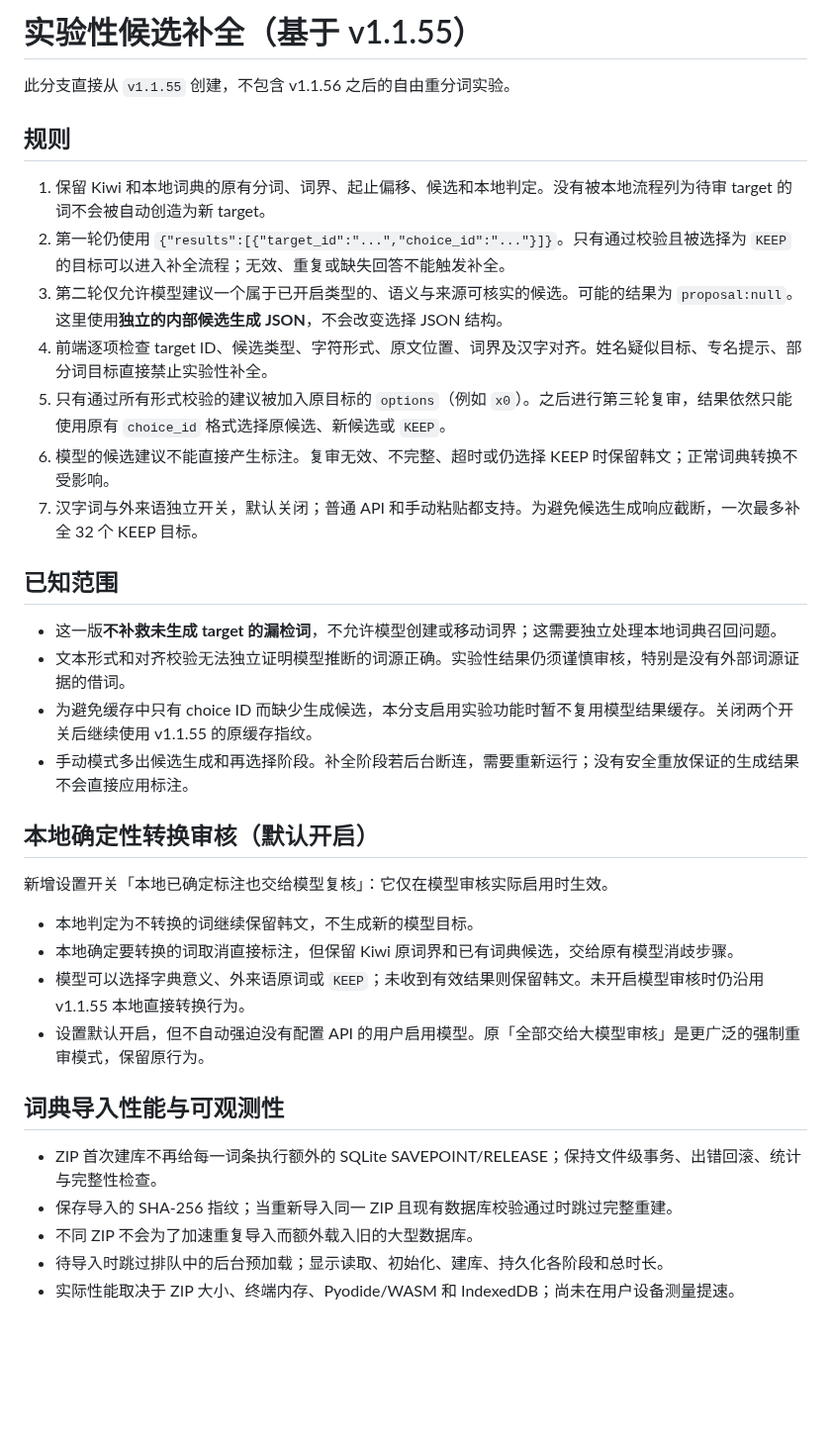
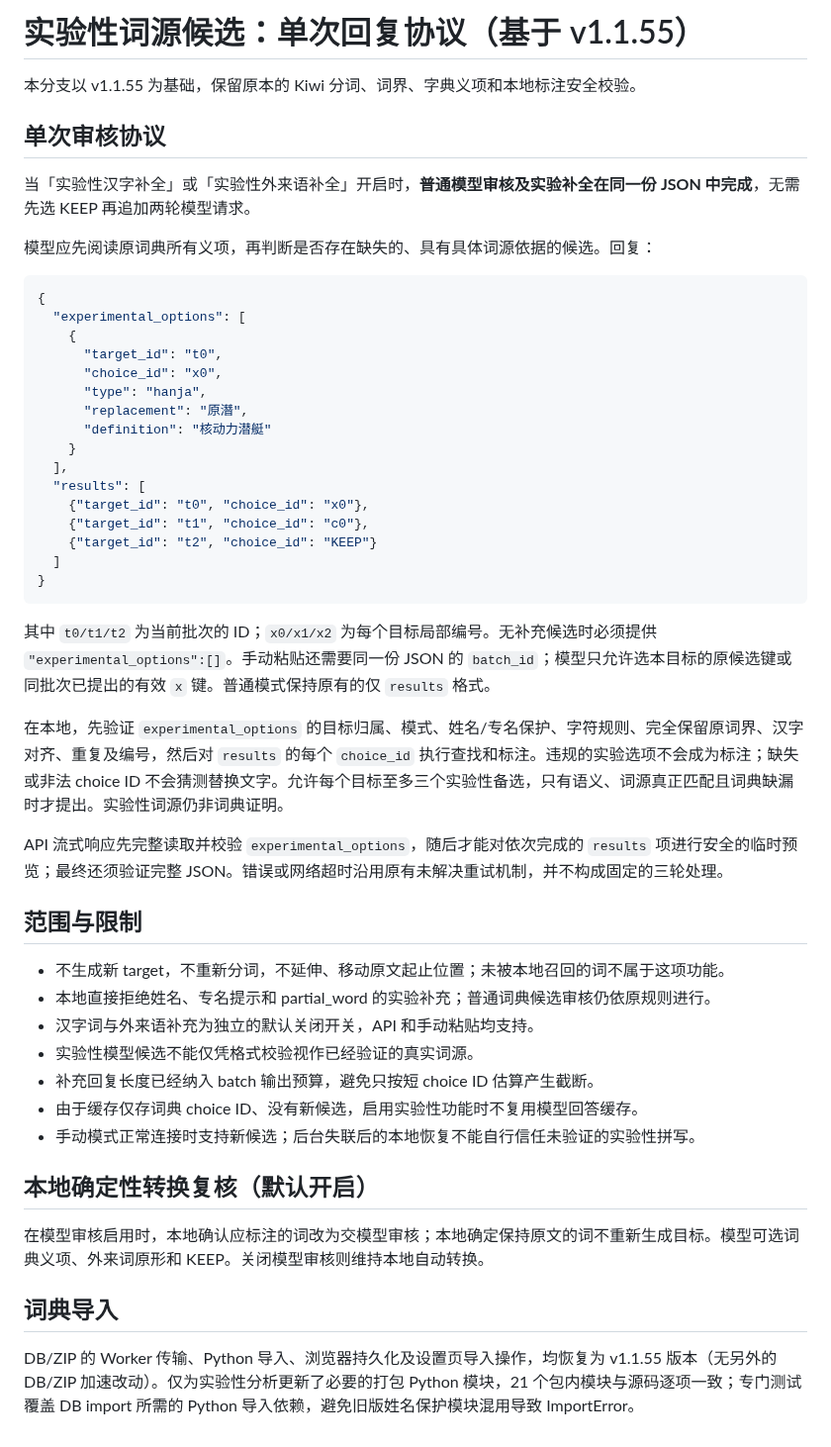
Before and after one commit to aetherion-nox/korean-web-annotator, a Markdown page: EXPERIMENTAL-CANDIDATES.md, the part around the change. Shown at 99% size. Rendered like a GitHub page; blank space fills up the shorter version.

Commit message:
Document unified experimental_options JSON and original v1.1.55 dictionary import path

````diff
--- a/EXPERIMENTAL-CANDIDATES.md
+++ b/EXPERIMENTAL-CANDIDATES.md
@@ -1,38 +1,52 @@
-# 实验性候选补全（基于 v1.1.55）
+# 实验性词源候选：单次回复协议（基于 v1.1.55）
 
-此分支直接从 `v1.1.55` 创建，不包含 v1.1.56 之后的自由重分词实验。
+本分支以 v1.1.55 为基础，保留原本的 Kiwi 分词、词界、字典义项和本地标注安全校验。
 
-## 规则
+## 单次审核协议
 
-1. 保留 Kiwi 和本地词典的原有分词、词界、起止偏移、候选和本地判定。没有被本地流程列为待审 target 的词不会被自动创造为新 target。
-2. 第一轮仍使用 `{"results":[{"target_id":"...","choice_id":"..."}]}`。只有通过校验且被选择为 `KEEP` 的目标可以进入补全流程；无效、重复或缺失回答不能触发补全。
-3. 第二轮仅允许模型建议一个属于已开启类型的、语义与来源可核实的候选。可能的结果为 `proposal:null`。这里使用**独立的内部候选生成 JSON**，不会改变选择 JSON 结构。
-4. 前端逐项检查 target ID、候选类型、字符形式、原文位置、词界及汉字对齐。姓名疑似目标、专名提示、部分词目标直接禁止实验性补全。
-5. 只有通过所有形式校验的建议被加入原目标的 `options`（例如 `x0`）。之后进行第三轮复审，结果依然只能使用原有 `choice_id` 格式选择原候选、新候选或 `KEEP`。
-6. 模型的候选建议不能直接产生标注。复审无效、不完整、超时或仍选择 KEEP 时保留韩文；正常词典转换不受影响。
-7. 汉字词与外来语独立开关，默认关闭；普通 API 和手动粘贴都支持。为避免候选生成响应截断，一次最多补全 32 个 KEEP 目标。
+当「实验性汉字补全」或「实验性外来语补全」开启时，**普通模型审核及实验补全在同一份 JSON 中完成**，无需先选 KEEP 再追加两轮模型请求。
 
-## 已知范围
+模型应先阅读原词典所有义项，再判断是否存在缺失的、具有具体词源依据的候选。回复：
 
-- 这一版**不补救未生成 target 的漏检词**，不允许模型创建或移动词界；这需要独立处理本地词典召回问题。
-- 文本形式和对齐校验无法独立证明模型推断的词源正确。实验性结果仍须谨慎审核，特别是没有外部词源证据的借词。
-- 为避免缓存中只有 choice ID 而缺少生成候选，本分支启用实验功能时暂不复用模型结果缓存。关闭两个开关后继续使用 v1.1.55 的原缓存指纹。
-- 手动模式多出候选生成和再选择阶段。补全阶段若后台断连，需要重新运行；没有安全重放保证的生成结果不会直接应用标注。
+```json
+{
+  "experimental_options": [
+    {
+      "target_id": "t0",
+      "choice_id": "x0",
+      "type": "hanja",
+      "replacement": "原潛",
+      "definition": "核动力潜艇"
+    }
+  ],
+  "results": [
+    {"target_id": "t0", "choice_id": "x0"},
+    {"target_id": "t1", "choice_id": "c0"},
+    {"target_id": "t2", "choice_id": "KEEP"}
+  ]
+}
+```
 
+其中 `t0/t1/t2` 为当前批次的 ID；`x0/x1/x2` 为每个目标局部编号。无补充候选时必须提供 `"experimental_options":[]`。手动粘贴还需要同一份 JSON 的 `batch_id`；模型只允许选本目标的原候选键或同批次已提出的有效 `x` 键。普通模式保持原有的仅 `results` 格式。
 
-## 本地确定性转换审核（默认开启）
+在本地，先验证 `experimental_options` 的目标归属、模式、姓名/专名保护、字符规则、完全保留原词界、汉字对齐、重复及编号，然后对 `results` 的每个 `choice_id` 执行查找和标注。违规的实验选项不会成为标注；缺失或非法 choice ID 不会猜测替换文字。允许每个目标至多三个实验性备选，只有语义、词源真正匹配且词典缺漏时才提出。实验性词源仍非词典证明。
 
-新增设置开关「本地已确定标注也交给模型复核」：它仅在模型审核实际启用时生效。
+API 流式响应先完整读取并校验 `experimental_options`，随后才能对依次完成的 `results` 项进行安全的临时预览；最终还须验证完整 JSON。错误或网络超时沿用原有未解决重试机制，并不构成固定的三轮处理。
 
-- 本地判定为不转换的词继续保留韩文，不生成新的模型目标。
-- 本地确定要转换的词取消直接标注，但保留 Kiwi 原词界和已有词典候选，交给原有模型消歧步骤。
-- 模型可以选择字典意义、外来语原词或 `KEEP`；未收到有效结果则保留韩文。未开启模型审核时仍沿用 v1.1.55 本地直接转换行为。
-- 设置默认开启，但不自动强迫没有配置 API 的用户启用模型。原「全部交给大模型审核」是更广泛的强制重审模式，保留原行为。
+## 范围与限制
 
-## 词典导入性能与可观测性
+- 不生成新 target，不重新分词，不延伸、移动原文起止位置；未被本地召回的词不属于这项功能。
+- 本地直接拒绝姓名、专名提示和 partial_word 的实验补充；普通词典候选审核仍依原规则进行。
+- 汉字词与外来语补充为独立的默认关闭开关，API 和手动粘贴均支持。
+- 实验性模型候选不能仅凭格式校验视作已经验证的真实词源。
+- 补充回复长度已经纳入 batch 输出预算，避免只按短 choice ID 估算产生截断。
+- 由于缓存仅存词典 choice ID、没有新候选，启用实验性功能时不复用模型回答缓存。
+- 手动模式正常连接时支持新候选；后台失联后的本地恢复不能自行信任未验证的实验性拼写。
 
-- ZIP 首次建库不再给每一词条执行额外的 SQLite SAVEPOINT/RELEASE；保持文件级事务、出错回滚、统计与完整性检查。
-- 保存导入的 SHA-256 指纹；当重新导入同一 ZIP 且现有数据库校验通过时跳过完整重建。
-- 不同 ZIP 不会为了加速重复导入而额外载入旧的大型数据库。
-- 待导入时跳过排队中的后台预加载；显示读取、初始化、建库、持久化各阶段和总时长。
-- 实际性能取决于 ZIP 大小、终端内存、Pyodide/WASM 和 IndexedDB；尚未在用户设备测量提速。
+## 本地确定性转换复核（默认开启）
+
+在模型审核启用时，本地确认应标注的词改为交模型审核；本地确定保持原文的词不重新生成目标。模型可选词典义项、外来词原形和 KEEP。关闭模型审核则维持本地自动转换。
+
+## 词典导入
+
+DB/ZIP 的 Worker 传输、Python 导入、浏览器持久化及设置页导入操作，均恢复为 v1.1.55 版本（无另外的 DB/ZIP 加速改动）。仅为实验性分析更新了必要的打包 Python 模块，21 个包内模块与源码逐项一致；专门测试覆盖 DB import 所需的 Python 导入依赖，避免旧版姓名保护模块混用导致 ImportError。
````
